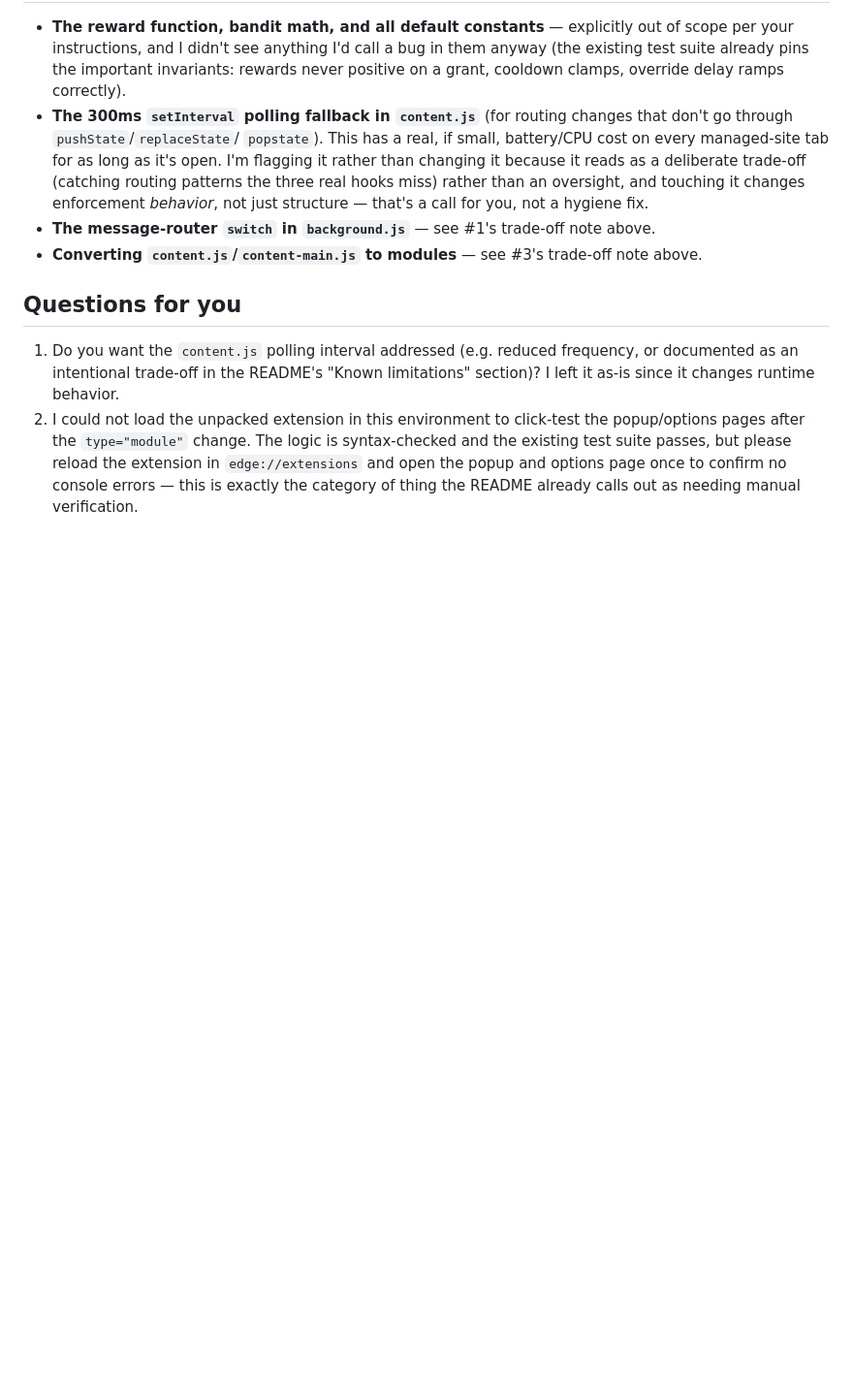
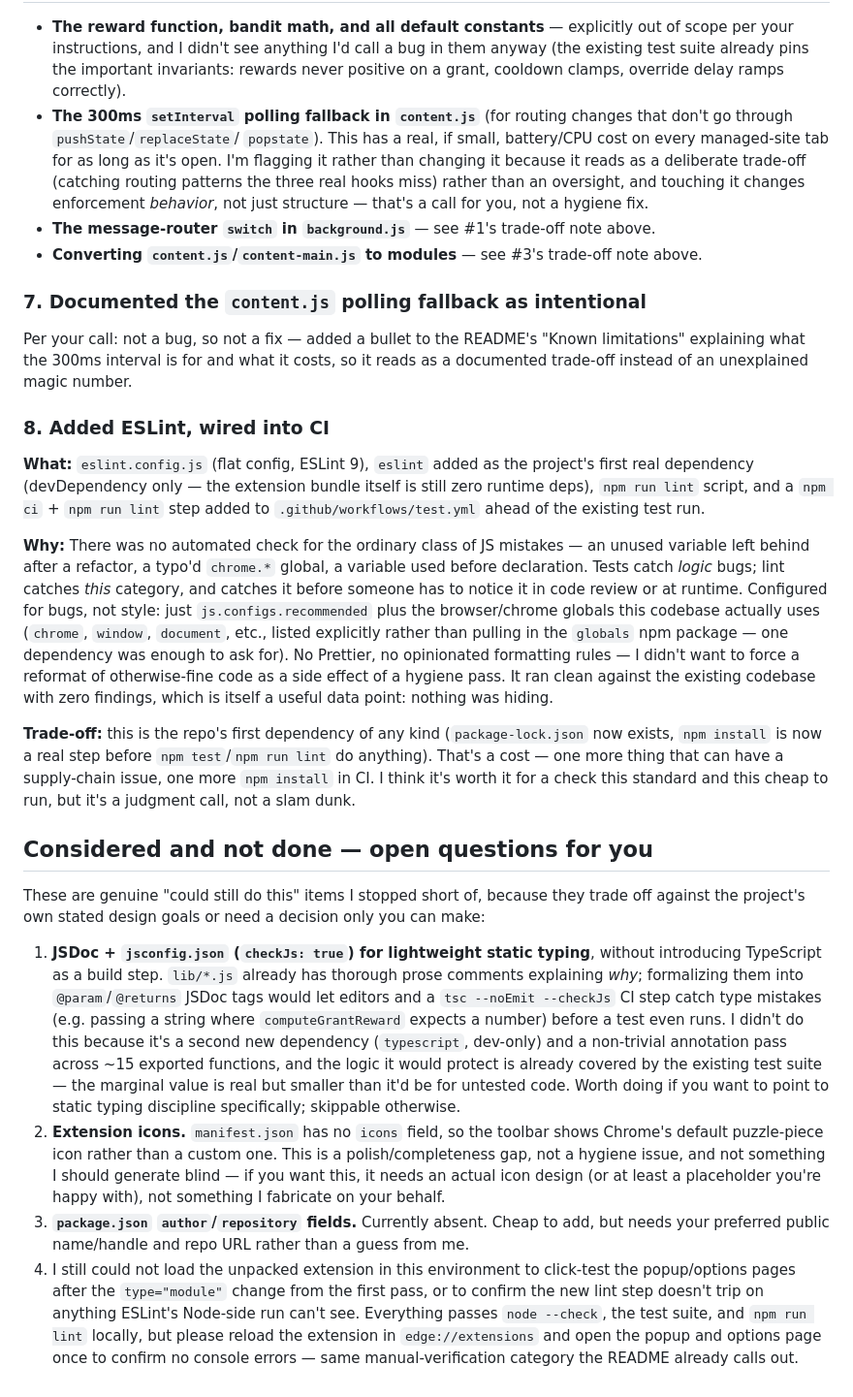
Before and after one commit to davidbian1/site-access-bandit, a Markdown page: DESIGN_DECISIONS.md, the part around the change. Shown at 97% size. GitHub-like rendering; blank space fills up the shorter version.

Commit message:
Update DESIGN_DECISIONS.md with the polling-doc and ESLint changes
Also records three items I considered and stopped short of (JSDoc/
static typing, extension icons, package.json author/repository fields)
as open questions rather than silently skipping them.

```diff
--- a/DESIGN_DECISIONS.md
+++ b/DESIGN_DECISIONS.md
@@ -171,16 +171,74 @@ that addition.
 - **Converting `content.js`/`content-main.js` to modules** — see #3's
   trade-off note above.
 
-## Questions for you
+### 7. Documented the `content.js` polling fallback as intentional
 
-1. Do you want the `content.js` polling interval addressed (e.g. reduced
-   frequency, or documented as an intentional trade-off in the README's
-   "Known limitations" section)? I left it as-is since it changes runtime
-   behavior.
-2. I could not load the unpacked extension in this environment to
-   click-test the popup/options pages after the `type="module"` change.
-   The logic is syntax-checked and the existing test suite passes, but
-   please reload the extension in `edge://extensions` and open the popup
-   and options page once to confirm no console errors — this is exactly
-   the category of thing the README already calls out as needing manual
-   verification.
+Per your call: not a bug, so not a fix — added a bullet to the README's
+"Known limitations" explaining what the 300ms interval is for and what
+it costs, so it reads as a documented trade-off instead of an
+unexplained magic number.
+
+### 8. Added ESLint, wired into CI
+
+**What:** `eslint.config.js` (flat config, ESLint 9), `eslint`
+added as the project's first real dependency (devDependency only —
+the extension bundle itself is still zero runtime deps), `npm run
+lint` script, and a `npm ci` + `npm run lint` step added to
+`.github/workflows/test.yml` ahead of the existing test run.
+
+**Why:** There was no automated check for the ordinary class of JS
+mistakes — an unused variable left behind after a refactor, a typo'd
+`chrome.*` global, a variable used before declaration. Tests catch
+*logic* bugs; lint catches *this* category, and catches it before
+someone has to notice it in code review or at runtime. Configured for
+bugs, not style: just `js.configs.recommended` plus the browser/chrome
+globals this codebase actually uses (`chrome`, `window`, `document`,
+etc., listed explicitly rather than pulling in the `globals` npm
+package — one dependency was enough to ask for). No Prettier, no
+opinionated formatting rules — I didn't want to force a reformat of
+otherwise-fine code as a side effect of a hygiene pass. It ran clean
+against the existing codebase with zero findings, which is itself a
+useful data point: nothing was hiding.
+
+**Trade-off:** this is the repo's first dependency of any kind
+(`package-lock.json` now exists, `npm install` is now a real step
+before `npm test`/`npm run lint` do anything). That's a cost — one
+more thing that can have a supply-chain issue, one more `npm install`
+in CI. I think it's worth it for a check this standard and this cheap
+to run, but it's a judgment call, not a slam dunk.
+
+## Considered and not done — open questions for you
+
+These are genuine "could still do this" items I stopped short of,
+because they trade off against the project's own stated design goals
+or need a decision only you can make:
+
+1. **JSDoc + `jsconfig.json` (`checkJs: true`) for lightweight static
+   typing**, without introducing TypeScript as a build step. `lib/*.js`
+   already has thorough prose comments explaining *why*; formalizing
+   them into `@param`/`@returns` JSDoc tags would let editors and a
+   `tsc --noEmit --checkJs` CI step catch type mistakes (e.g. passing a
+   string where `computeGrantReward` expects a number) before a test
+   even runs. I didn't do this because it's a second new dependency
+   (`typescript`, dev-only) and a non-trivial annotation pass across
+   ~15 exported functions, and the logic it would protect is already
+   covered by the existing test suite — the marginal value is real but
+   smaller than it'd be for untested code. Worth doing if you want to
+   point to static typing discipline specifically; skippable otherwise.
+2. **Extension icons.** `manifest.json` has no `icons` field, so the
+   toolbar shows Chrome's default puzzle-piece icon rather than a
+   custom one. This is a polish/completeness gap, not a hygiene issue,
+   and not something I should generate blind — if you want this, it
+   needs an actual icon design (or at least a placeholder you're happy
+   with), not something I fabricate on your behalf.
+3. **`package.json` `author`/`repository` fields.** Currently absent.
+   Cheap to add, but needs your preferred public name/handle and repo
+   URL rather than a guess from me.
+4. I still could not load the unpacked extension in this environment to
+   click-test the popup/options pages after the `type="module"` change
+   from the first pass, or to confirm the new lint step doesn't trip on
+   anything ESLint's Node-side run can't see. Everything passes
+   `node --check`, the test suite, and `npm run lint` locally, but
+   please reload the extension in `edge://extensions` and open the
+   popup and options page once to confirm no console errors — same
+   manual-verification category the README already calls out.
```
